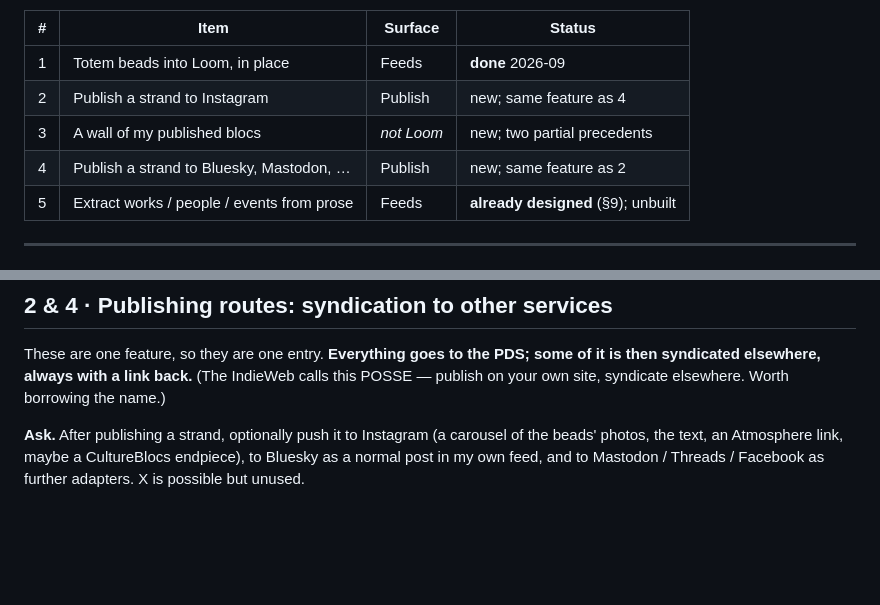
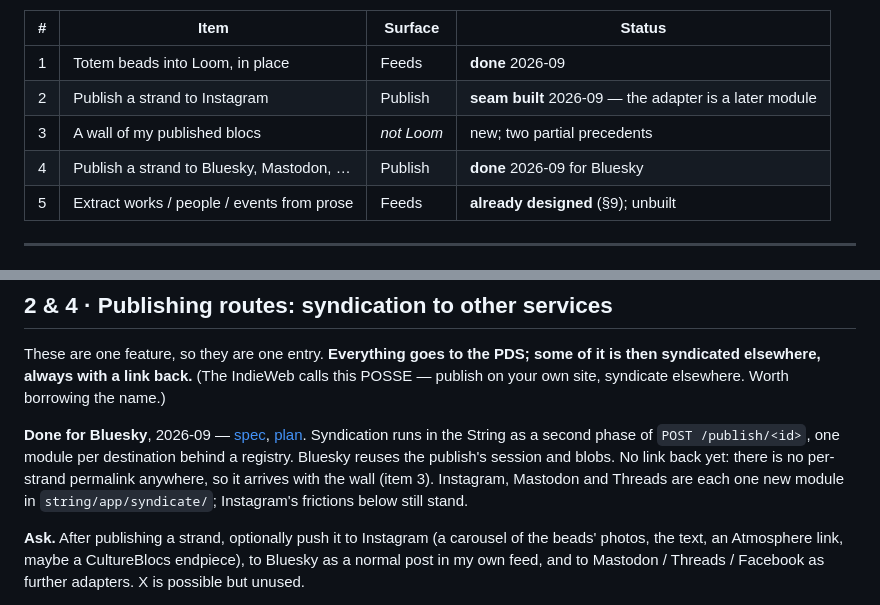
Before and after one commit to geocontrol/cultureblocs-loom, a Markdown page: docs/backlog.md, 2 parts joined by grey strips. Rendered like a GitHub page; blank space fills up the shorter version.

```diff
--- a/docs/backlog.md
+++ b/docs/backlog.md
@@ -12,9 +12,9 @@ The four surfaces in `LOOM.md` §3 sort them: **Feeds** takes 1 and 5,
 | # | Item | Surface | Status |
 |---|---|---|---|
 | 1 | Totem beads into Loom, in place | Feeds | **done** 2026-09 |
-| 2 | Publish a strand to Instagram | Publish | new; same feature as 4 |
+| 2 | Publish a strand to Instagram | Publish | **seam built** 2026-09 — the adapter is a later module |
 | 3 | A wall of my published blocs | *not Loom* | new; two partial precedents |
-| 4 | Publish a strand to Bluesky, Mastodon, … | Publish | new; same feature as 2 |
+| 4 | Publish a strand to Bluesky, Mastodon, … | Publish | **done** 2026-09 for Bluesky |
 | 5 | Extract works / people / events from prose | Feeds | **already designed** (§9); unbuilt |
 
 ---
@@ -91,6 +91,15 @@ These are one feature, so they are one entry. **Everything goes to the PDS;
 some of it is then syndicated elsewhere, always with a link back.** (The
 IndieWeb calls this POSSE — publish on your own site, syndicate elsewhere.
 Worth borrowing the name.)
+
+**Done for Bluesky**, 2026-09 — [spec](superpowers/specs/2026-09-18-publish-destinations-design.md),
+[plan](superpowers/plans/2026-09-18-publish-destinations.md). Syndication runs
+in the String as a second phase of `POST /publish/<id>`, one module per
+destination behind a registry. Bluesky reuses the publish's session and
+blobs. No link back yet: there is no per-strand permalink anywhere, so it
+arrives with the wall (item 3). Instagram, Mastodon and Threads are each one
+new module in `string/app/syndicate/`; Instagram's frictions below still
+stand.
 
 **Ask.** After publishing a strand, optionally push it to Instagram (a
 carousel of the beads' photos, the text, an Atmosphere link, maybe a
```
Also changed, not shown: LOOM.md (+15 -0 lines).
